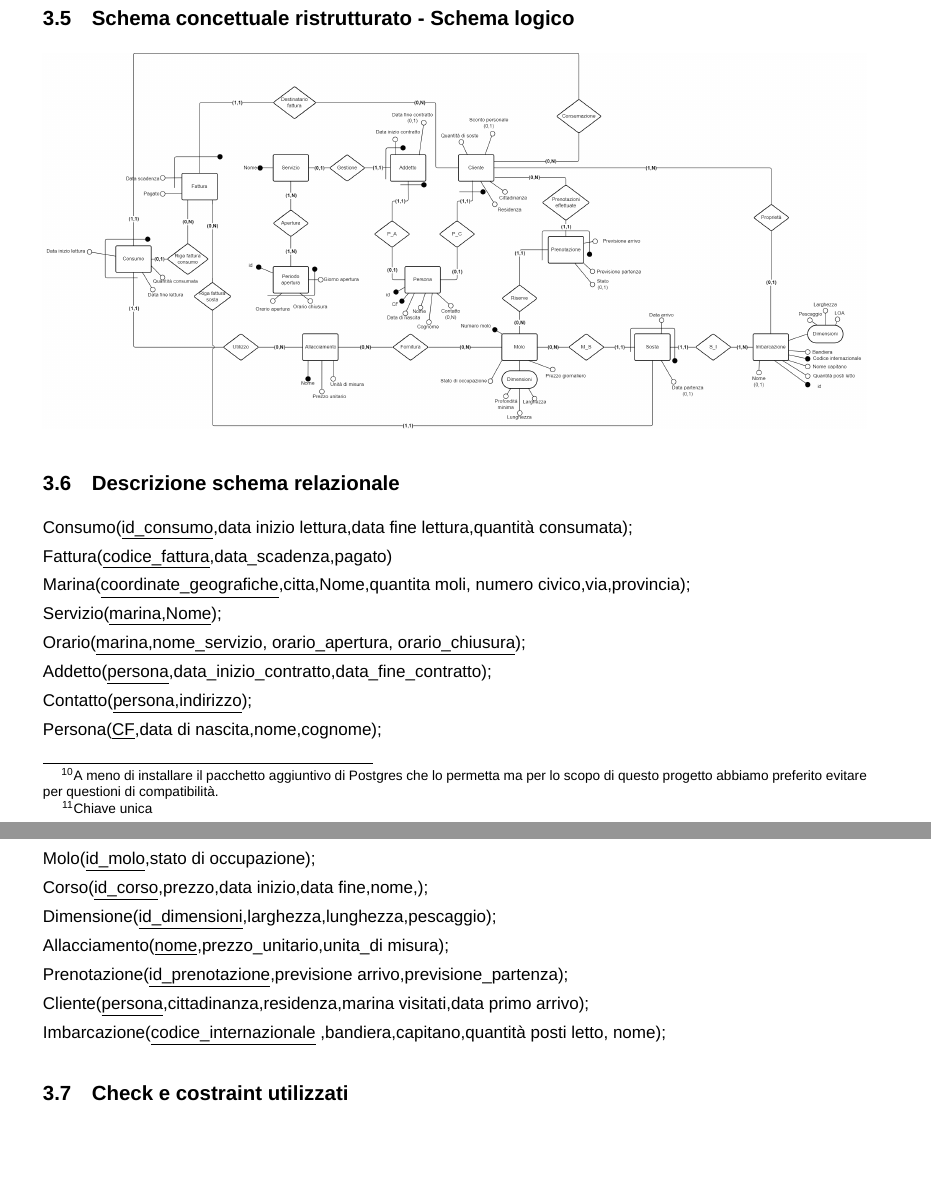
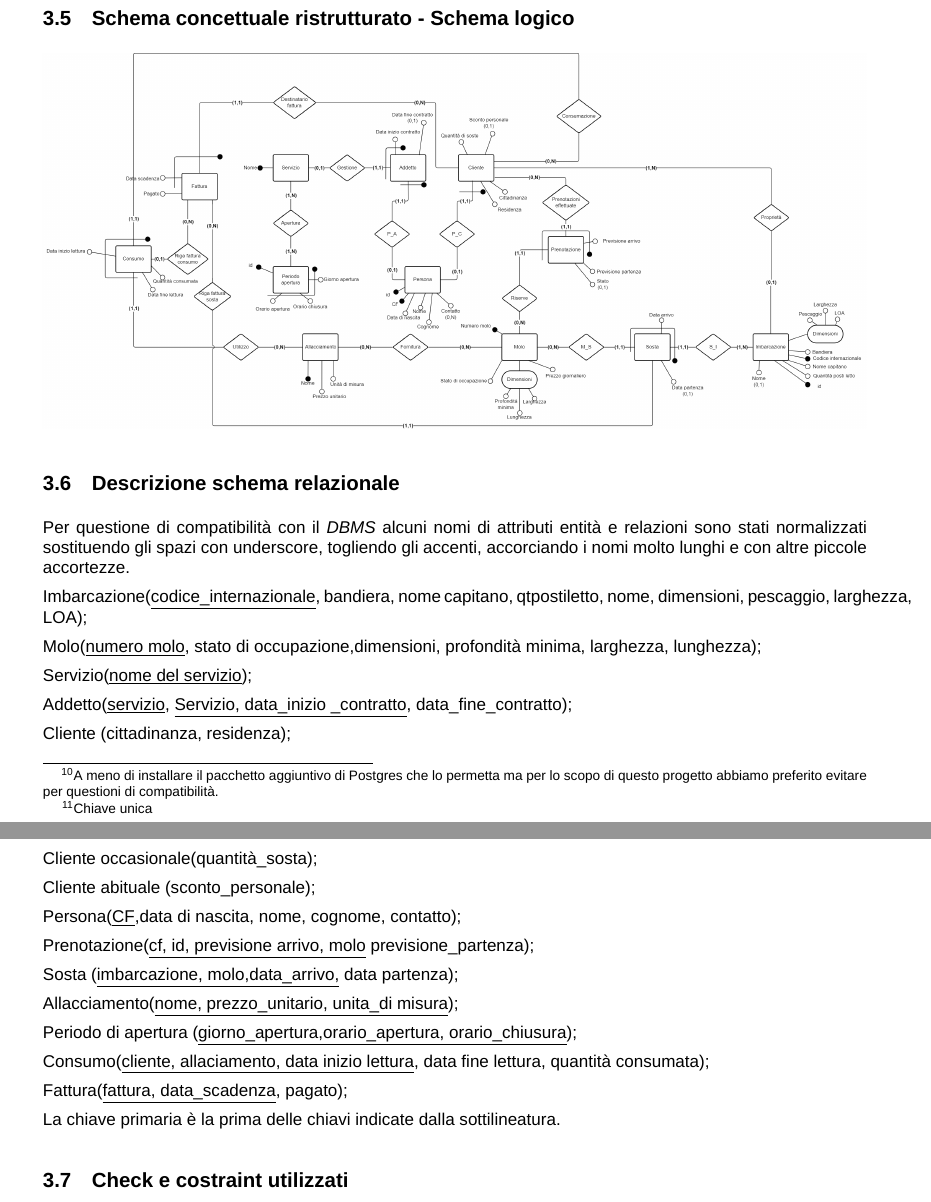
Before and after one commit to alessandro-massarenti/Progetto-basi-di-dati-2022, a LaTeX document (src_relazione_tex/main.tex, which reads src_relazione_tex/contenuti/progettazione_logica.tex): two parts of pages 11 and 12 of 13, joined at a grey line, cut so that both start at the same text, the shorter picture padded with empty space. Compiled offline with XeLaTeX; a missing font is replaced by an installed copy or a similar font.

Commit message:
Schema relazionale completo (double checka) thx

```diff
--- a/src_relazione_tex/contenuti/progettazione_logica.tex
+++ b/src_relazione_tex/contenuti/progettazione_logica.tex
@@ -216,35 +216,40 @@ Tutte le chiavi primarie sono definite utilizzando le chiavi della progettazione
 
 \subsection{Descrizione schema relazionale}
 
-Consumo(\underline{id\_consumo},data inizio lettura,data fine lettura,quantità consumata);
+Per questione di compatibilità con il \textit{DBMS} alcuni nomi di attributi entità e relazioni sono stati normalizzati sostituendo gli spazi con underscore, togliendo gli accenti, accorciando i nomi molto lunghi e con altre piccole accortezze.
 
-Fattura(\underline{codice\_fattura},data\_scadenza,pagato)
+Imbarcazione(\underline{codice\_internazionale}, bandiera, nome capitano, qtpostiletto, nome, dimensioni, pescaggio, larghezza, LOA);
 
-Marina(\underline{coordinate\_geografiche},citta,Nome,quantita moli, numero civico,via,provincia);
+Molo(\underline{numero molo}, stato di occupazione,dimensioni, profondità minima, larghezza, lunghezza);
 
-Servizio(\underline{marina,Nome});
+Servizio(\underline{nome del servizio});
 
-Orario(\underline{marina,nome\_servizio, orario\_apertura, orario\_chiusura});
+Addetto(\underline{servizio}, \underline{Servizio, data\_inizio \_contratto}, data\_fine\_contratto);
 
-Addetto(\underline{persona},data\_inizio\_contratto,data\_fine\_contratto);
+Cliente (cittadinanza, residenza);
 
-Contatto(\underline{persona,indirizzo});
+Cliente occasionale(quantità\_sosta);
 
-Persona(\underline{CF},data di nascita,nome,cognome);
+Cliente abituale (sconto\_personale);
 
-Molo(\underline{id\_molo},stato di occupazione);
+Persona(\underline{CF},data di nascita, nome, cognome, contatto);
 
-Corso(\underline{id\_corso},prezzo,data inizio,data fine,nome,);
+Prenotazione(\underline{cf, id, previsione arrivo, molo}  previsione\_partenza);
 
-Dimensione(\underline{id\_dimensioni},larghezza,lunghezza,pescaggio);
+Sosta (\underline{imbarcazione, molo,data\_arrivo,} data partenza);
 
-Allacciamento(\underline{nome},prezzo\_unitario,unita\_di misura);
+Allacciamento(\underline{nome, prezzo\_unitario, unita\_di misura});
 
-Prenotazione(\underline{id\_prenotazione},previsione arrivo,previsione\_partenza);
+Periodo di apertura (\underline{giorno\_apertura,orario\_apertura, orario\_chiusura});
 
-Cliente(\underline{persona},cittadinanza,residenza,marina visitati,data primo arrivo);
 
-Imbarcazione(\underline{codice\_internazionale} ,bandiera,capitano,quantità posti letto, nome);
+Consumo(\underline{cliente, allaciamento, data inizio lettura}, data fine lettura, quantità consumata);
+
+Fattura(\underline{fattura, data\_scadenza}, pagato);
+
+
+
+La chiave primaria è la prima delle chiavi indicate dalla sottilineatura.
 
 \subsection{Check e costraint utilizzati}
 
```
